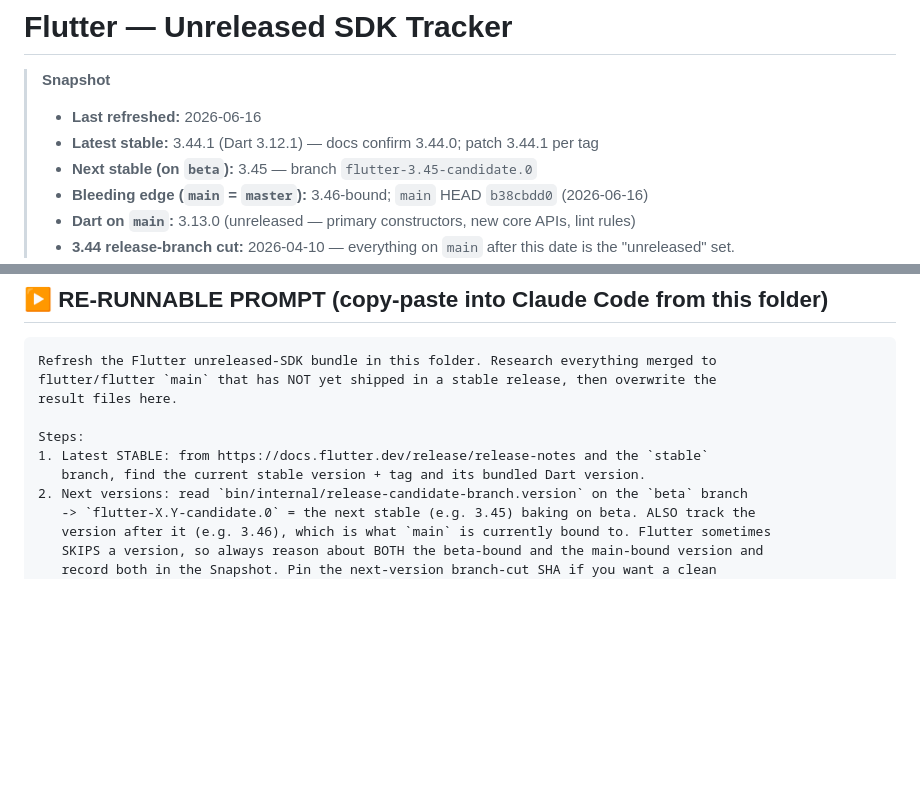
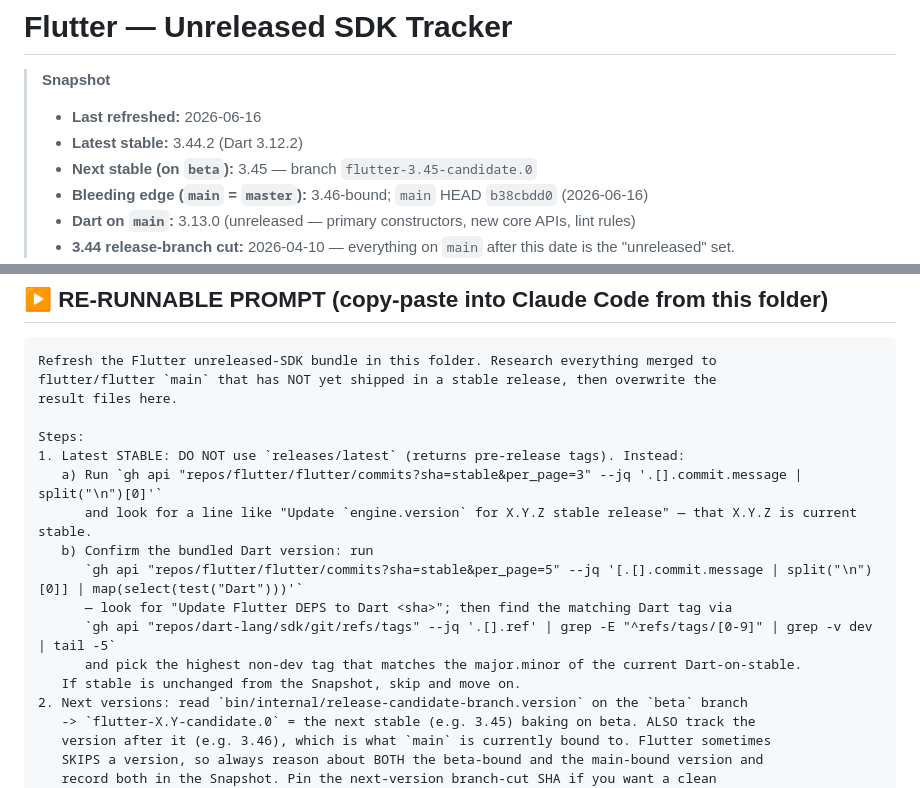
Before and after one commit to fryette/flutter-unreleased, a Markdown page: README.md, 2 parts joined by grey strips. GitHub-like rendering; blank space fills up the shorter version.

```diff
--- a/README.md
+++ b/README.md
@@ -2,7 +2,7 @@
 
 > **Snapshot**
 > - **Last refreshed:** 2026-06-16
-> - **Latest stable:** 3.44.1 (Dart 3.12.1) — docs confirm 3.44.0; patch 3.44.1 per tag
+> - **Latest stable:** 3.44.2 (Dart 3.12.2)
 > - **Next stable (on `beta`):** 3.45 — branch `flutter-3.45-candidate.0`
 > - **Bleeding edge (`main` = `master`):** 3.46-bound; `main` HEAD `b38cbdd0` (2026-06-16)
 > - **Dart on `main`:** 3.13.0 (unreleased — primary constructors, new core APIs, lint rules)
@@ -20,8 +20,15 @@ flutter/flutter `main` that has NOT yet shipped in a stable release, then overwr
 result files here.
 
 Steps:
-1. Latest STABLE: from https://docs.flutter.dev/release/release-notes and the `stable`
-   branch, find the current stable version + tag and its bundled Dart version.
+1. Latest STABLE: DO NOT use `releases/latest` (returns pre-release tags). Instead:
+   a) Run `gh api "repos/flutter/flutter/commits?sha=stable&per_page=3" --jq '.[].commit.message | split("\n")[0]'`
+      and look for a line like "Update `engine.version` for X.Y.Z stable release" — that X.Y.Z is current stable.
+   b) Confirm the bundled Dart version: run
+      `gh api "repos/flutter/flutter/commits?sha=stable&per_page=5" --jq '[.[].commit.message | split("\n")[0]] | map(select(test("Dart")))'`
+      — look for "Update Flutter DEPS to Dart <sha>"; then find the matching Dart tag via
+      `gh api "repos/dart-lang/sdk/git/refs/tags" --jq '.[].ref' | grep -E "^refs/tags/[0-9]" | grep -v dev | tail -5`
+      and pick the highest non-dev tag that matches the major.minor of the current Dart-on-stable.
+   If stable is unchanged from the Snapshot, skip and move on.
 2. Next versions: read `bin/internal/release-candidate-branch.version` on the `beta` branch
    -> `flutter-X.Y-candidate.0` = the next stable (e.g. 3.45) baking on beta. ALSO track the
    version after it (e.g. 3.46), which is what `main` is currently bound to. Flutter sometimes
```
Also changed, not shown: data/changelog.md (+7 -0 lines), data/unreleased-pipeline.md (+2 -2 lines).
